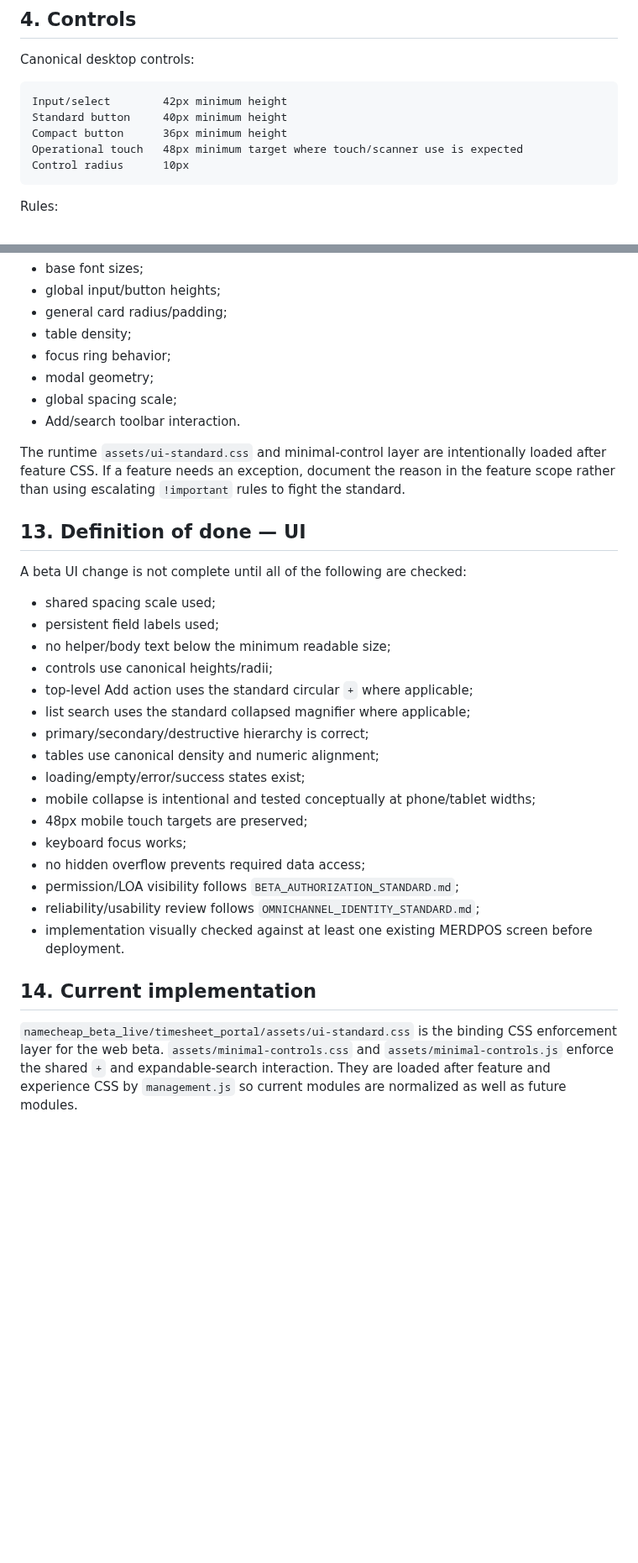
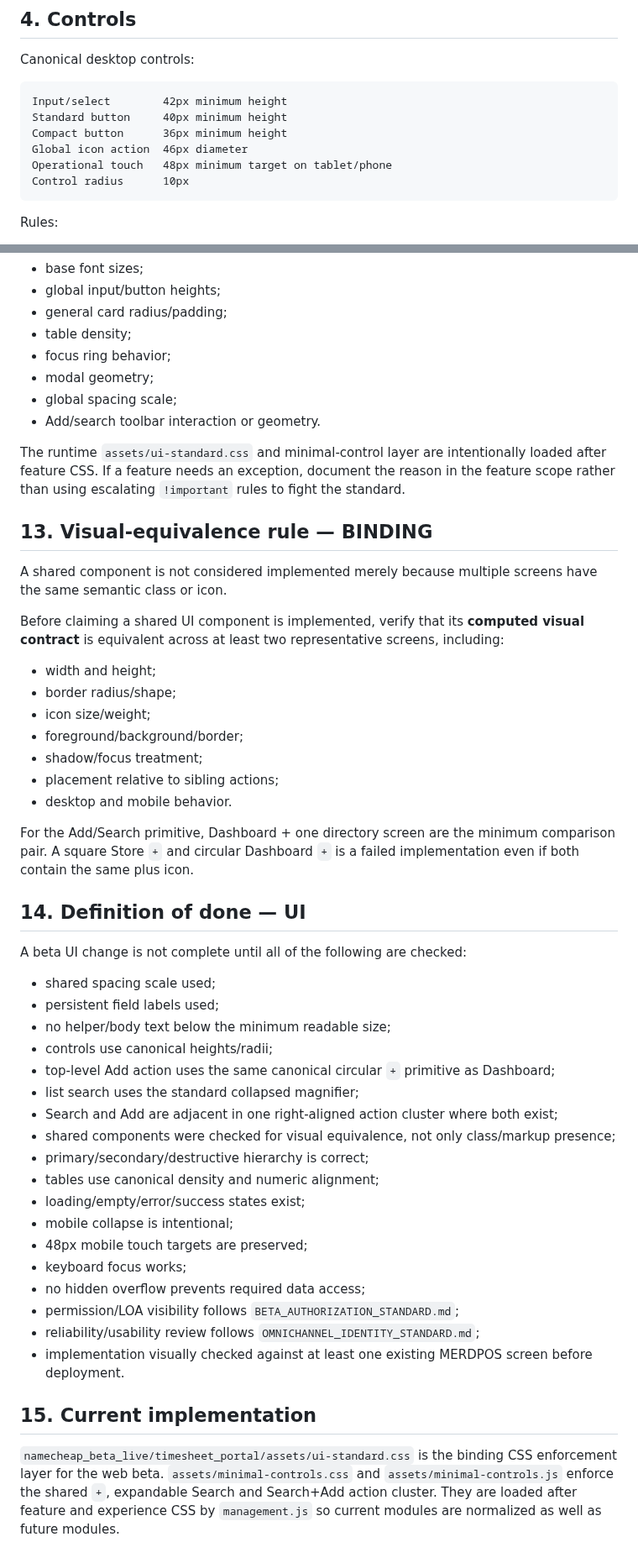
Before and after one commit to leopardinstinct-web/MerdPOSDev, a Markdown page: docs/pos_latest/GUI_STANDARD.md, 2 parts joined by grey strips. Shown at 84% size. GitHub-like rendering; blank space fills up the shorter version.

Commit message:
Make visual equivalence part of beta GUI definition of done

````diff
--- a/docs/pos_latest/GUI_STANDARD.md
+++ b/docs/pos_latest/GUI_STANDARD.md
@@ -62,7 +62,8 @@ Canonical desktop controls:
 Input/select        42px minimum height
 Standard button     40px minimum height
 Compact button      36px minimum height
-Operational touch   48px minimum target where touch/scanner use is expected
+Global icon action  46px diameter
+Operational touch   48px minimum target on tablet/phone
 Control radius      10px
 ```
 
@@ -201,11 +215,27 @@ Feature modules may define domain-specific classes, but MUST NOT redefine shared
 - focus ring behavior;
 - modal geometry;
 - global spacing scale;
-- Add/search toolbar interaction.
+- Add/search toolbar interaction or geometry.
 
 The runtime `assets/ui-standard.css` and minimal-control layer are intentionally loaded after feature CSS. If a feature needs an exception, document the reason in the feature scope rather than using escalating `!important` rules to fight the standard.
 
-## 13. Definition of done — UI
+## 13. Visual-equivalence rule — BINDING
+
+A shared component is not considered implemented merely because multiple screens have the same semantic class or icon.
+
+Before claiming a shared UI component is implemented, verify that its **computed visual contract** is equivalent across at least two representative screens, including:
+
+- width and height;
+- border radius/shape;
+- icon size/weight;
+- foreground/background/border;
+- shadow/focus treatment;
+- placement relative to sibling actions;
+- desktop and mobile behavior.
+
+For the Add/Search primitive, Dashboard + one directory screen are the minimum comparison pair. A square Store `+` and circular Dashboard `+` is a failed implementation even if both contain the same plus icon.
+
+## 14. Definition of done — UI
 
 A beta UI change is not complete until all of the following are checked:
 
@@ -213,12 +243,14 @@ A beta UI change is not complete until all of the following are checked:
 - persistent field labels used;
 - no helper/body text below the minimum readable size;
 - controls use canonical heights/radii;
-- top-level Add action uses the standard circular `+` where applicable;
-- list search uses the standard collapsed magnifier where applicable;
+- top-level Add action uses the same canonical circular `+` primitive as Dashboard;
+- list search uses the standard collapsed magnifier;
+- Search and Add are adjacent in one right-aligned action cluster where both exist;
+- shared components were checked for visual equivalence, not only class/markup presence;
 - primary/secondary/destructive hierarchy is correct;
 - tables use canonical density and numeric alignment;
 - loading/empty/error/success states exist;
-- mobile collapse is intentional and tested conceptually at phone/tablet widths;
+- mobile collapse is intentional;
 - 48px mobile touch targets are preserved;
 - keyboard focus works;
 - no hidden overflow prevents required data access;
@@ -226,6 +258,6 @@ A beta UI change is not complete until all of the following are checked:
 - reliability/usability review follows `OMNICHANNEL_IDENTITY_STANDARD.md`;
 - implementation visually checked against at least one existing MERDPOS screen before deployment.
 
-## 14. Current implementation
+## 15. Current implementation
 
-`namecheap_beta_live/timesheet_portal/assets/ui-standard.css` is the binding CSS enforcement layer for the web beta. `assets/minimal-controls.css` and `assets/minimal-controls.js` enforce the shared `+` and expandable-search interaction. They are loaded after feature and experience CSS by `management.js` so current modules are normalized as well as future modules.
+`namecheap_beta_live/timesheet_portal/assets/ui-standard.css` is the binding CSS enforcement layer for the web beta. `assets/minimal-controls.css` and `assets/minimal-controls.js` enforce the shared `+`, expandable Search and Search+Add action cluster. They are loaded after feature and experience CSS by `management.js` so current modules are normalized as well as future modules.
````
Also changed, not shown: other parts of docs/pos_latest/GUI_STANDARD.md (+20 -7 lines).
